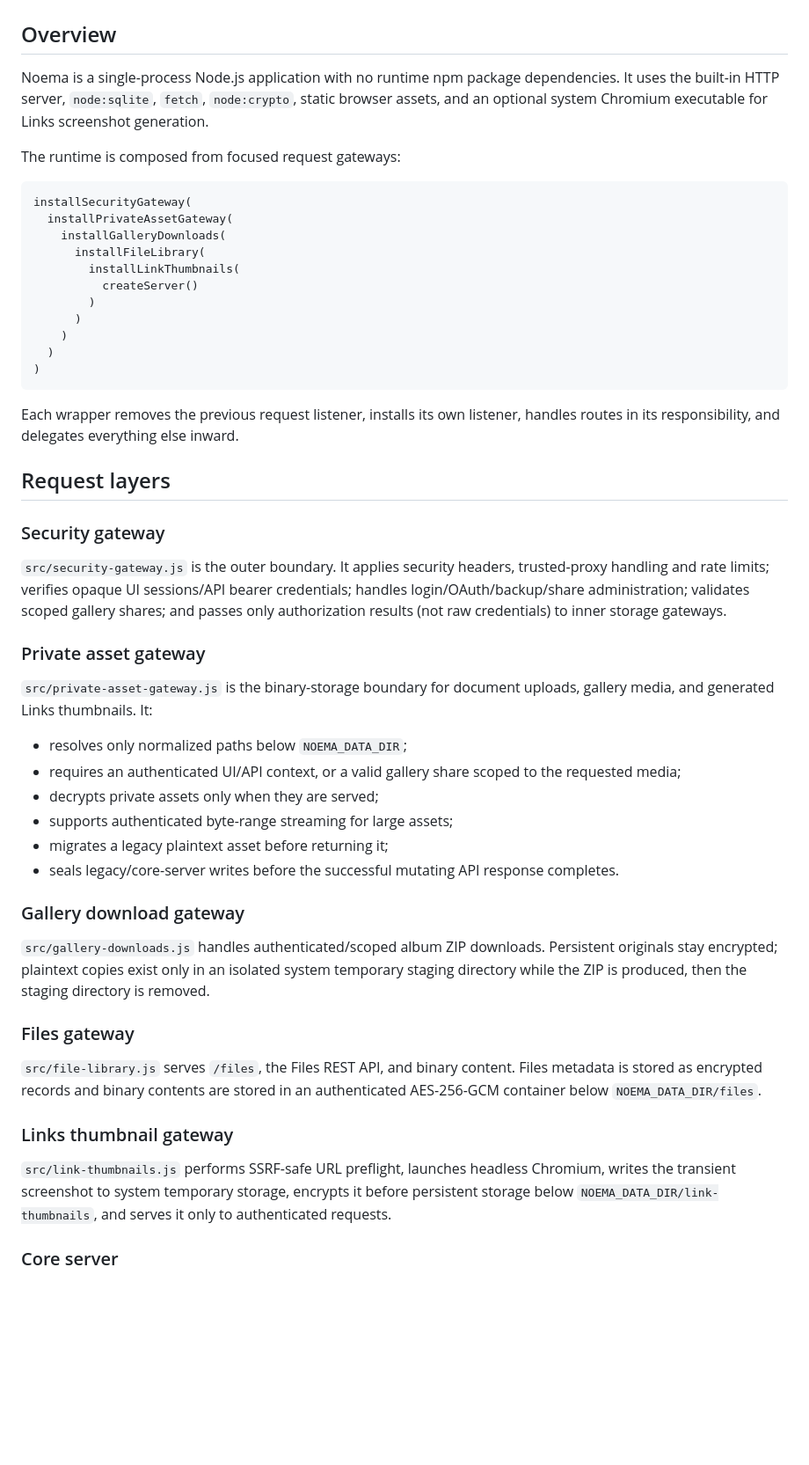
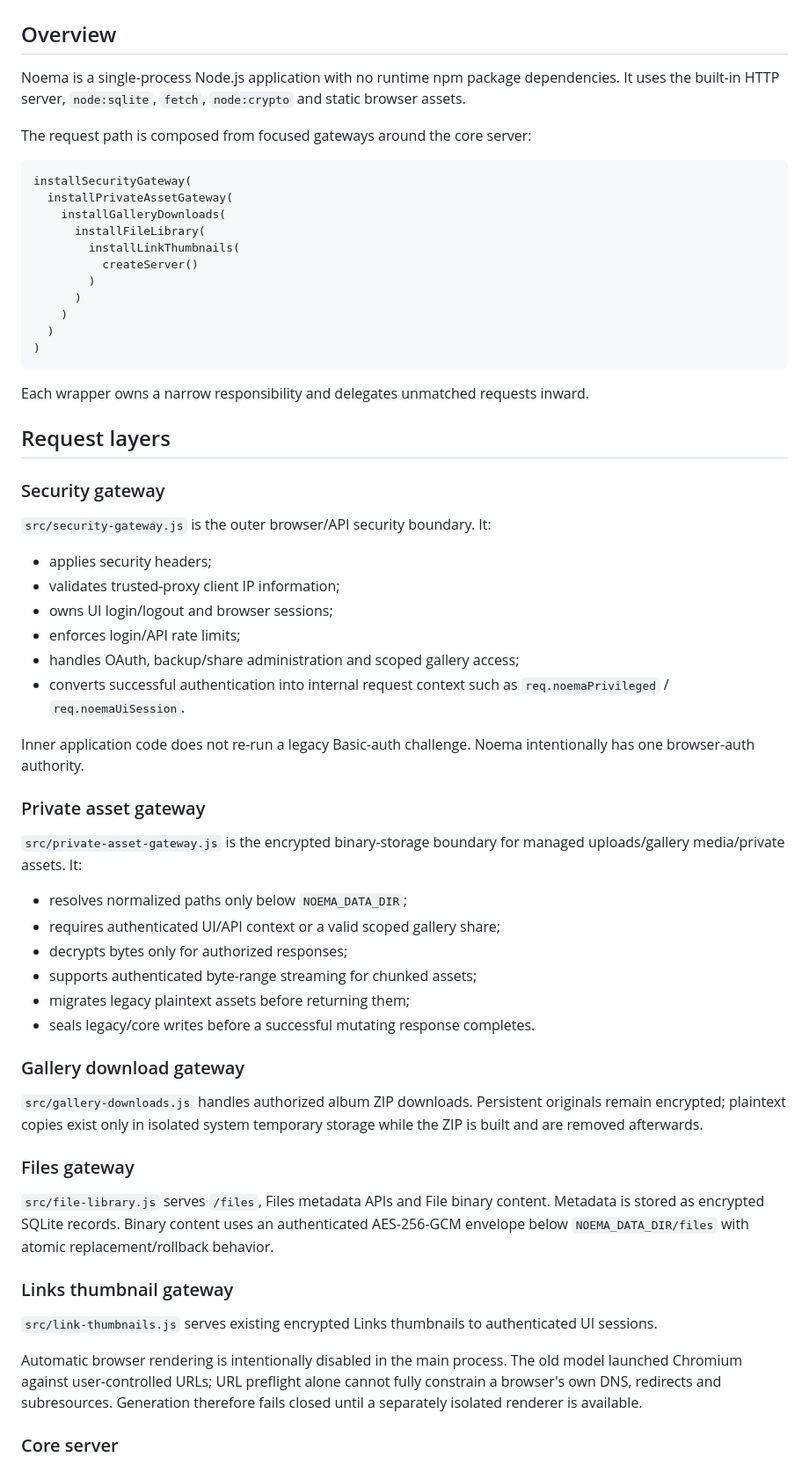
Before and after one commit to vladimirperovic/noema, a Markdown page: ARCHITECTURE.md, the part around one of its changes. Shown at 88% size. Drawn GitHub-style; blank space fills up the shorter version.

````diff
--- a/ARCHITECTURE.md
+++ b/ARCHITECTURE.md
@@ -2,9 +2,9 @@
 
 ## Overview
 
-Noema is a single-process Node.js application with no runtime npm package dependencies. It uses the built-in HTTP server, `node:sqlite`, `fetch`, `node:crypto`, static browser assets, and an optional system Chromium executable for Links screenshot generation.
+Noema is a single-process Node.js application with no runtime npm package dependencies. It uses the built-in HTTP server, `node:sqlite`, `fetch`, `node:crypto` and static browser assets.
 
-The runtime is composed from focused request gateways:
+The request path is composed from focused gateways around the core server:
 
 ```text
 installSecurityGateway(
@@ -20,36 +20,47 @@ installSecurityGateway(
 )
 ```
 
-Each wrapper removes the previous request listener, installs its own listener, handles routes in its responsibility, and delegates everything else inward.
+Each wrapper owns a narrow responsibility and delegates unmatched requests inward.
 
 ## Request layers
 
 ### Security gateway
 
-`src/security-gateway.js` is the outer boundary. It applies security headers, trusted-proxy handling and rate limits; verifies opaque UI sessions/API bearer credentials; handles login/OAuth/backup/share administration; validates scoped gallery shares; and passes only authorization results (not raw credentials) to inner storage gateways.
+`src/security-gateway.js` is the outer browser/API security boundary. It:
+
+- applies security headers;
+- validates trusted-proxy client IP information;
+- owns UI login/logout and browser sessions;
+- enforces login/API rate limits;
+- handles OAuth, backup/share administration and scoped gallery access;
+- converts successful authentication into internal request context such as `req.noemaPrivileged` / `req.noemaUiSession`.
+
+Inner application code does not re-run a legacy Basic-auth challenge. Noema intentionally has one browser-auth authority.
 
 ### Private asset gateway
 
-`src/private-asset-gateway.js` is the binary-storage boundary for document uploads, gallery media, and generated Links thumbnails. It:
+`src/private-asset-gateway.js` is the encrypted binary-storage boundary for managed uploads/gallery media/private assets. It:
 
-- resolves only normalized paths below `NOEMA_DATA_DIR`;
-- requires an authenticated UI/API context, or a valid gallery share scoped to the requested media;
-- decrypts private assets only when they are served;
-- supports authenticated byte-range streaming for large assets;
-- migrates a legacy plaintext asset before returning it;
-- seals legacy/core-server writes before the successful mutating API response completes.
+- resolves normalized paths only below `NOEMA_DATA_DIR`;
+- requires authenticated UI/API context or a valid scoped gallery share;
+- decrypts bytes only for authorized responses;
+- supports authenticated byte-range streaming for chunked assets;
+- migrates legacy plaintext assets before returning them;
+- seals legacy/core writes before a successful mutating response completes.
 
 ### Gallery download gateway
 
-`src/gallery-downloads.js` handles authenticated/scoped album ZIP downloads. Persistent originals stay encrypted; plaintext copies exist only in an isolated system temporary staging directory while the ZIP is produced, then the staging directory is removed.
+`src/gallery-downloads.js` handles authorized album ZIP downloads. Persistent originals remain encrypted; plaintext copies exist only in isolated system temporary storage while the ZIP is built and are removed afterwards.
 
 ### Files gateway
 
-`src/file-library.js` serves `/files`, the Files REST API, and binary content. Files metadata is stored as encrypted records and binary contents are stored in an authenticated AES-256-GCM container below `NOEMA_DATA_DIR/files`.
+`src/file-library.js` serves `/files`, Files metadata APIs and File binary content. Metadata is stored as encrypted SQLite records. Binary content uses an authenticated AES-256-GCM envelope below `NOEMA_DATA_DIR/files` with atomic replacement/rollback behavior.
 
 ### Links thumbnail gateway
 
-`src/link-thumbnails.js` performs SSRF-safe URL preflight, launches headless Chromium, writes the transient screenshot to system temporary storage, encrypts it before persistent storage below `NOEMA_DATA_DIR/link-thumbnails`, and serves it only to authenticated requests.
+`src/link-thumbnails.js` serves existing encrypted Links thumbnails to authenticated UI sessions.
+
+Automatic browser rendering is intentionally disabled in the main process. The old model launched Chromium against user-controlled URLs; URL preflight alone cannot fully constrain a browser's own DNS, redirects and subresources. Generation therefore fails closed until a separately isolated renderer is available.
 
 ### Core server
 
````
Also changed, not shown: other parts of ARCHITECTURE.md (+51 -39 lines).
